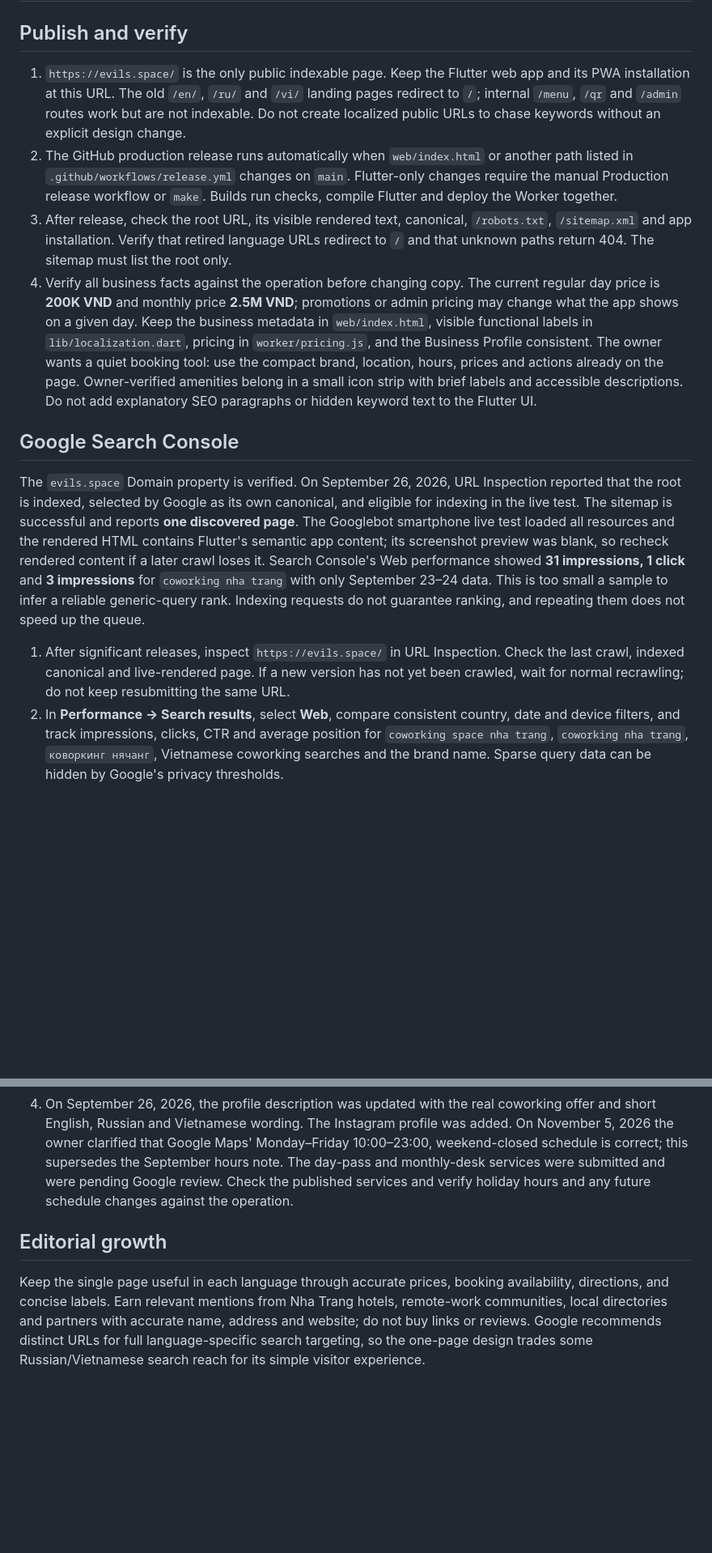
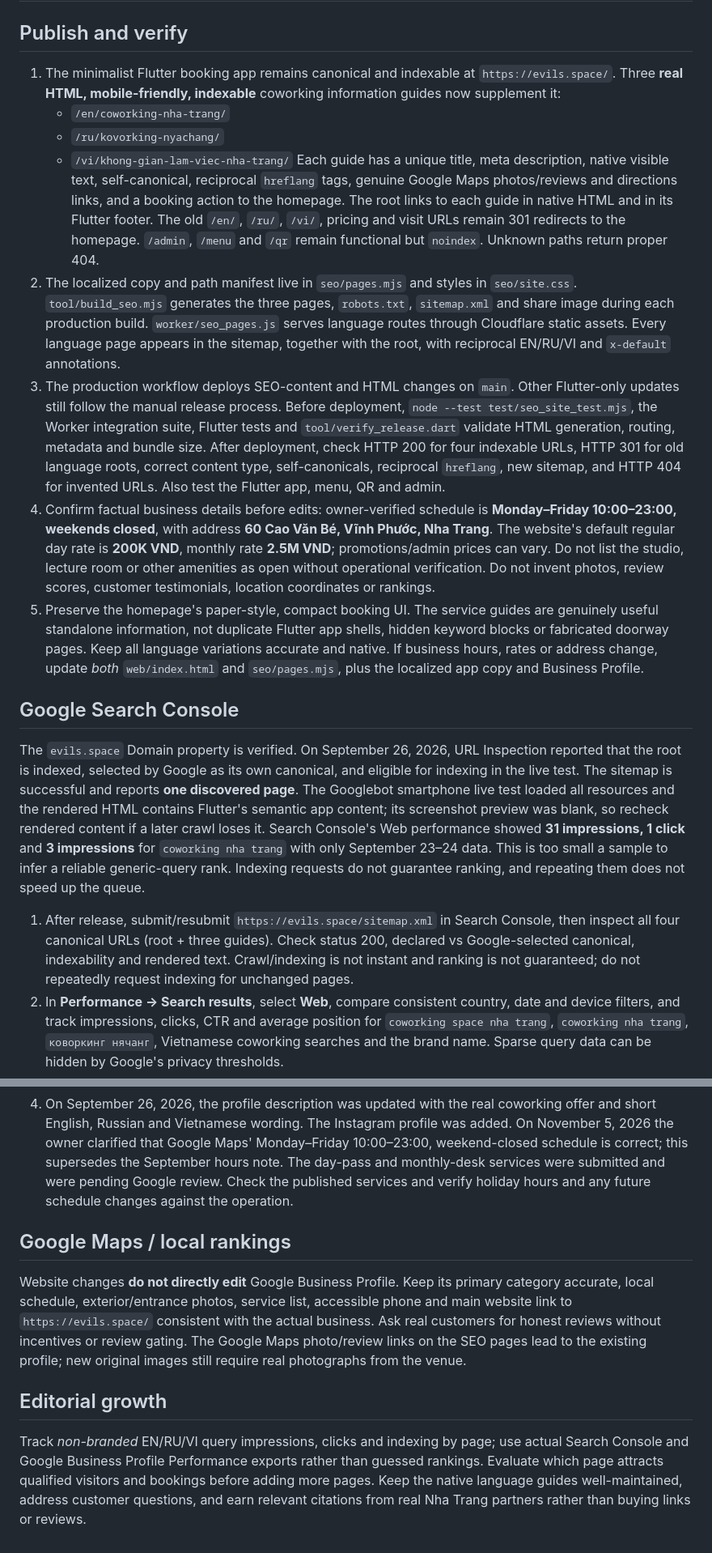
Before and after one commit to alex00Pirotskyi/evil_space, a Markdown page: docs/seo-operations.md, 2 parts joined by grey strips. Shown at 81% size. GitHub-like rendering; blank space fills up the shorter version.

Commit message:
Document localized SEO deployment, indexing verification and Google Maps boundaries

```diff
--- a/docs/seo-operations.md
+++ b/docs/seo-operations.md
@@ -2,29 +2,46 @@
 
 ## Publish and verify
 
-1. `https://evils.space/` is the only public indexable page. Keep the Flutter
-   web app and its PWA installation at this URL. The old `/en/`, `/ru/` and
-   `/vi/` landing pages redirect to `/`; internal `/menu`, `/qr` and `/admin`
-   routes work but are not indexable. Do not create localized public URLs to
-   chase keywords without an explicit design change.
-2. The GitHub production release runs automatically when `web/index.html` or
-   another path listed in `.github/workflows/release.yml` changes on `main`.
-   Flutter-only changes require the manual Production release workflow or
-   `make`. Builds run checks, compile Flutter and deploy the Worker together.
-3. After release, check the root URL, its visible rendered text, canonical,
-   `/robots.txt`, `/sitemap.xml` and app installation. Verify that retired
-   language URLs redirect to `/` and that unknown paths return 404. The
-   sitemap must list the root only.
-4. Verify all business facts against the operation before changing copy. The
-   current regular day price is **200K VND** and monthly price **2.5M VND**;
-   promotions or admin pricing may change what the app shows on a given day.
-   Keep the business metadata in `web/index.html`, visible functional labels
-   in `lib/localization.dart`, pricing in `worker/pricing.js`, and the Business
-   Profile consistent. The owner wants a quiet booking tool: use the compact
-   brand, location, hours, prices and actions already on the page. Owner-verified
-   amenities belong in a small icon strip with brief labels and accessible
-   descriptions. Do not add explanatory SEO paragraphs or hidden keyword text
-   to the Flutter UI.
+1. The minimalist Flutter booking app remains canonical and indexable at
+   `https://evils.space/`. Three **real HTML, mobile-friendly, indexable**
+   coworking information guides now supplement it:
+   - `/en/coworking-nha-trang/`
+   - `/ru/kovorking-nyachang/`
+   - `/vi/khong-gian-lam-viec-nha-trang/`
+   Each guide has a unique title, meta description, native visible text,
+   self-canonical, reciprocal `hreflang` tags, genuine Google Maps
+   photos/reviews and directions links, and a booking action to the homepage.
+   The root links to each guide in native HTML and in its Flutter footer.
+   The old `/en/`, `/ru/`, `/vi/`, pricing and visit URLs remain 301
+   redirects to the homepage. `/admin`, `/menu` and `/qr` remain functional
+   but `noindex`. Unknown paths return proper 404.
+2. The localized copy and path manifest live in `seo/pages.mjs` and styles
+   in `seo/site.css`. `tool/build_seo.mjs` generates the three pages,
+   `robots.txt`, `sitemap.xml` and share image during each production build.
+   `worker/seo_pages.js` serves language routes through Cloudflare static
+   assets. Every language page appears in the sitemap, together with the root,
+   with reciprocal EN/RU/VI and `x-default` annotations.
+3. The production workflow deploys SEO-content and HTML changes on `main`.
+   Other Flutter-only updates still follow the manual release process.
+   Before deployment, `node --test test/seo_site_test.mjs`, the Worker
+   integration suite, Flutter tests and `tool/verify_release.dart` validate
+   HTML generation, routing, metadata and bundle size. After deployment,
+   check HTTP 200 for four indexable URLs, HTTP 301 for old language roots,
+   correct content type, self-canonicals, reciprocal `hreflang`, new sitemap,
+   and HTTP 404 for invented URLs. Also test the Flutter app, menu, QR and admin.
+4. Confirm factual business details before edits: owner-verified schedule is
+   **Monday–Friday 10:00–23:00, weekends closed**, with address
+   **60 Cao Văn Bé, Vĩnh Phước, Nha Trang**. The website's default regular
+   day rate is **200K VND**, monthly rate **2.5M VND**; promotions/admin
+   prices can vary. Do not list the studio, lecture room or other amenities
+   as open without operational verification. Do not invent photos, review
+   scores, customer testimonials, location coordinates or rankings.
+5. Preserve the homepage's paper-style, compact booking UI. The service
+   guides are genuinely useful standalone information, not duplicate
+   Flutter app shells, hidden keyword blocks or fabricated doorway pages.
+   Keep all language variations accurate and native. If business hours,
+   rates or address change, update *both* `web/index.html` and
+   `seo/pages.mjs`, plus the localized app copy and Business Profile.
 
 ## Google Search Console
 
@@ -40,10 +57,11 @@ This is too small a sample to infer a reliable generic-query rank.
 Indexing requests do not guarantee ranking, and repeating them does not speed
 up the queue.
 
-1. After significant releases, inspect `https://evils.space/` in URL
-   Inspection. Check the last crawl, indexed canonical and live-rendered page.
-   If a new version has not yet been crawled, wait for normal recrawling; do not
-   keep resubmitting the same URL.
+1. After release, submit/resubmit `https://evils.space/sitemap.xml` in Search
+   Console, then inspect all four canonical URLs (root + three guides).
+   Check status 200, declared vs Google-selected canonical, indexability and
+   rendered text. Crawl/indexing is not instant and ranking is not guaranteed;
+   do not repeatedly request indexing for unchanged pages.
 2. In **Performance → Search results**, select **Web**, compare consistent
    country, date and device filters, and track impressions, clicks, CTR and
    average position for `coworking space nha trang`, `coworking nha trang`,
@@ -75,12 +93,21 @@ up the queue.
    submitted and were pending Google review. Check the published services and
    verify holiday hours and any future schedule changes against the operation.
 
+## Google Maps / local rankings
+
+Website changes **do not directly edit** Google Business Profile. Keep its
+primary category accurate, local schedule, exterior/entrance photos, service
+list, accessible phone and main website link to `https://evils.space/`
+consistent with the actual business. Ask real customers for honest reviews
+without incentives or review gating. The Google Maps photo/review links on
+the SEO pages lead to the existing profile; new original images still require
+real photographs from the venue.
+
 ## Editorial growth
 
-Keep the single page useful in each language through accurate prices, booking
-availability, directions, and concise labels. Earn relevant mentions from
-Nha Trang hotels, remote-work communities, local directories and partners with
-accurate name, address and website; do not buy links or reviews. Google
-recommends distinct URLs for full language-specific search targeting, so the
-one-page design trades some Russian/Vietnamese search reach for its simple
-visitor experience.
+Track *non-branded* EN/RU/VI query impressions, clicks and indexing by page;
+use actual Search Console and Google Business Profile Performance exports
+rather than guessed rankings. Evaluate which page attracts qualified visitors
+and bookings before adding more pages. Keep the native language guides
+well-maintained, address customer questions, and earn relevant citations
+from real Nha Trang partners rather than buying links or reviews.
```
